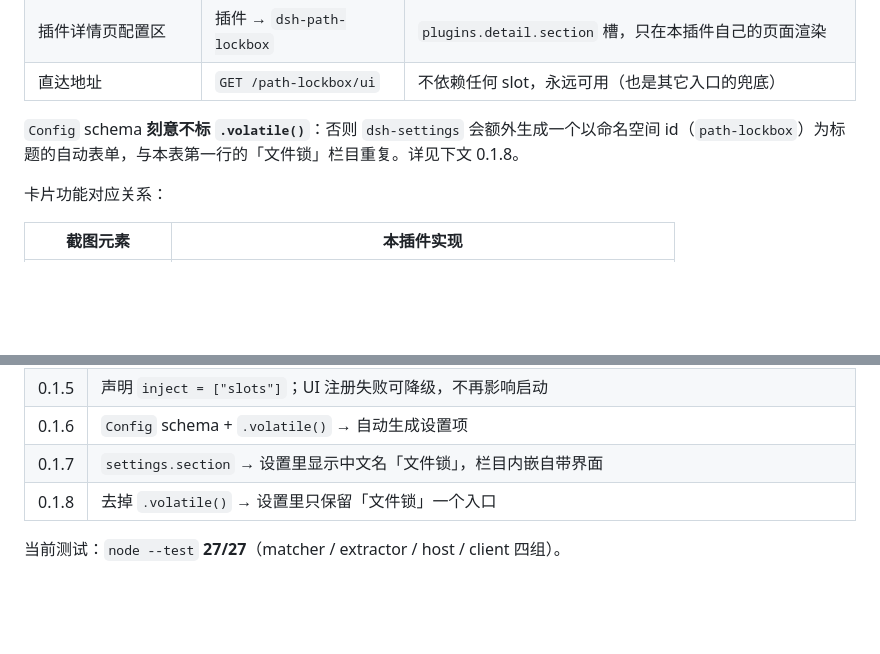
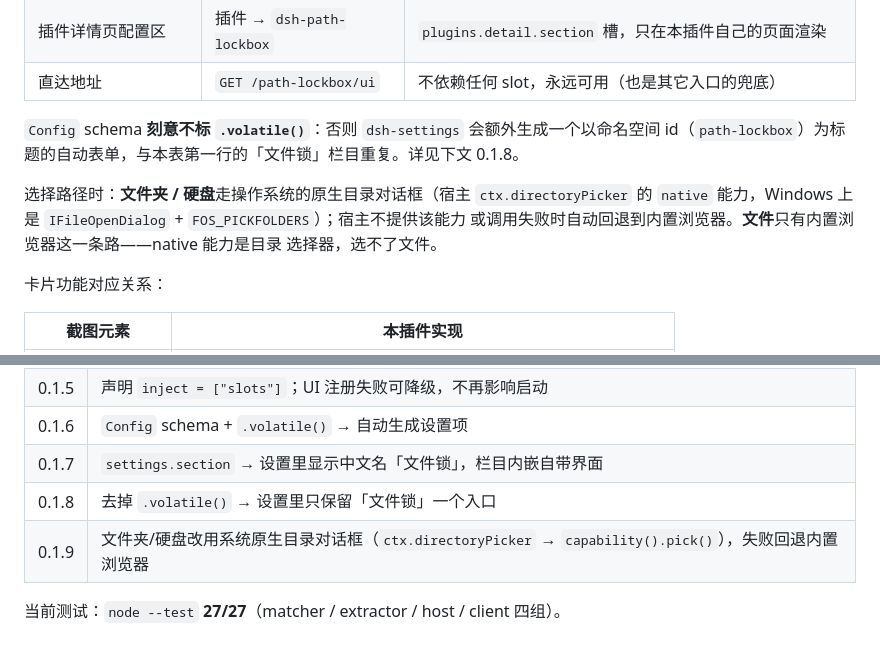
Before and after one commit to thson-xue/dsh-path-lockbox, a Markdown page: README.md, 2 parts joined by grey strips. Drawn GitHub-style; blank space fills up the shorter version.

Commit message:
docs: document the native directory picker (0.1.9)

```diff
--- a/README.md
+++ b/README.md
@@ -69,6 +69,11 @@ dsh plugin --profile <profile> add github:<you>/dsh-path-lockbox
 
 `Config` schema **刻意不标 `.volatile()`**：否则 `dsh-settings` 会额外生成一个以命名空间
 id（`path-lockbox`）为标题的自动表单，与本表第一行的「文件锁」栏目重复。详见下文 0.1.8。
+
+选择路径时：**文件夹 / 硬盘**走操作系统的原生目录对话框（宿主 `ctx.directoryPicker`
+的 `native` 能力，Windows 上是 `IFileOpenDialog` + `FOS_PICKFOLDERS`）；宿主不提供该能力
+或调用失败时自动回退到内置浏览器。**文件**只有内置浏览器这一条路——native 能力是目录
+选择器，选不了文件。
 
 卡片功能对应关系：
 
@@ -252,5 +257,6 @@ Context，mock `webServer.register` 捕获路由，再用 Node 风格 `req/res`
 | 0.1.6 | `Config` schema + `.volatile()` → 自动生成设置项 |
 | 0.1.7 | `settings.section` → 设置里显示中文名「文件锁」，栏目内嵌自带界面 |
 | 0.1.8 | 去掉 `.volatile()` → 设置里只保留「文件锁」一个入口 |
+| 0.1.9 | 文件夹/硬盘改用系统原生目录对话框（`ctx.directoryPicker` → `capability().pick()`），失败回退内置浏览器 |
 
 当前测试：`node --test` **27/27**（matcher / extractor / host / client 四组）。
```
Also changed, not shown: README.en.md (+6 -0 lines).
